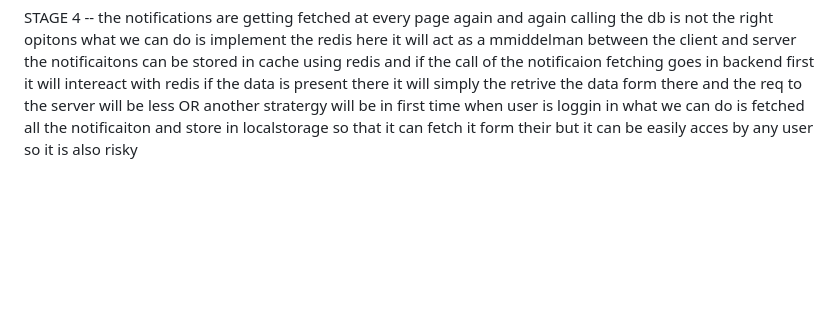
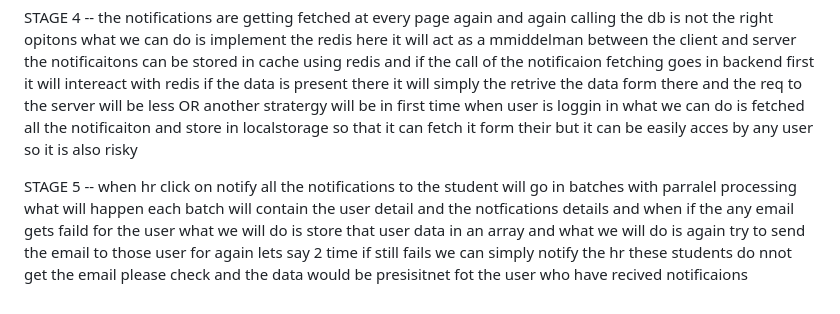
Before and after one commit to Zan-pakto/12306270, a Markdown page: notification_system_design.md, the part around the change. Rendered like a GitHub page; blank space fills up the shorter version.

Commit message:
stage 5 ans added

```diff
--- a/notification_system_design.md
+++ b/notification_system_design.md
@@ -54,3 +54,6 @@ STAGE 4
 -- the notifications are getting fetched at every page again and again calling the db is not the right opitons what we can do is implement the redis here it will act as a mmiddelman between the client and server the notificaitons can be stored in cache using redis and if the call of the notificaion fetching goes in backend first it will intereact with redis if the data is present there it will simply the retrive the data form there and the req to the server will be less
 OR
 another stratergy will be in first time when user is loggin in what we can do is fetched all the notificaiton and store in localstorage so that it can fetch it form their but it can be easily acces by any user so it is also risky
+
+STAGE 5
+-- when hr click on notify all the notifications to the student will go in batches with parralel processing what will happen each batch will contain the user detail and the notfications details and when if the any email gets faild for the user what we will do is store that user data in an array and what we will do is again try to send the email to those user for again lets say 2 time if still fails we can simply notify the hr these students do nnot get the email please check and the data would be presisitnet fot the user who have recived notificaions
```
